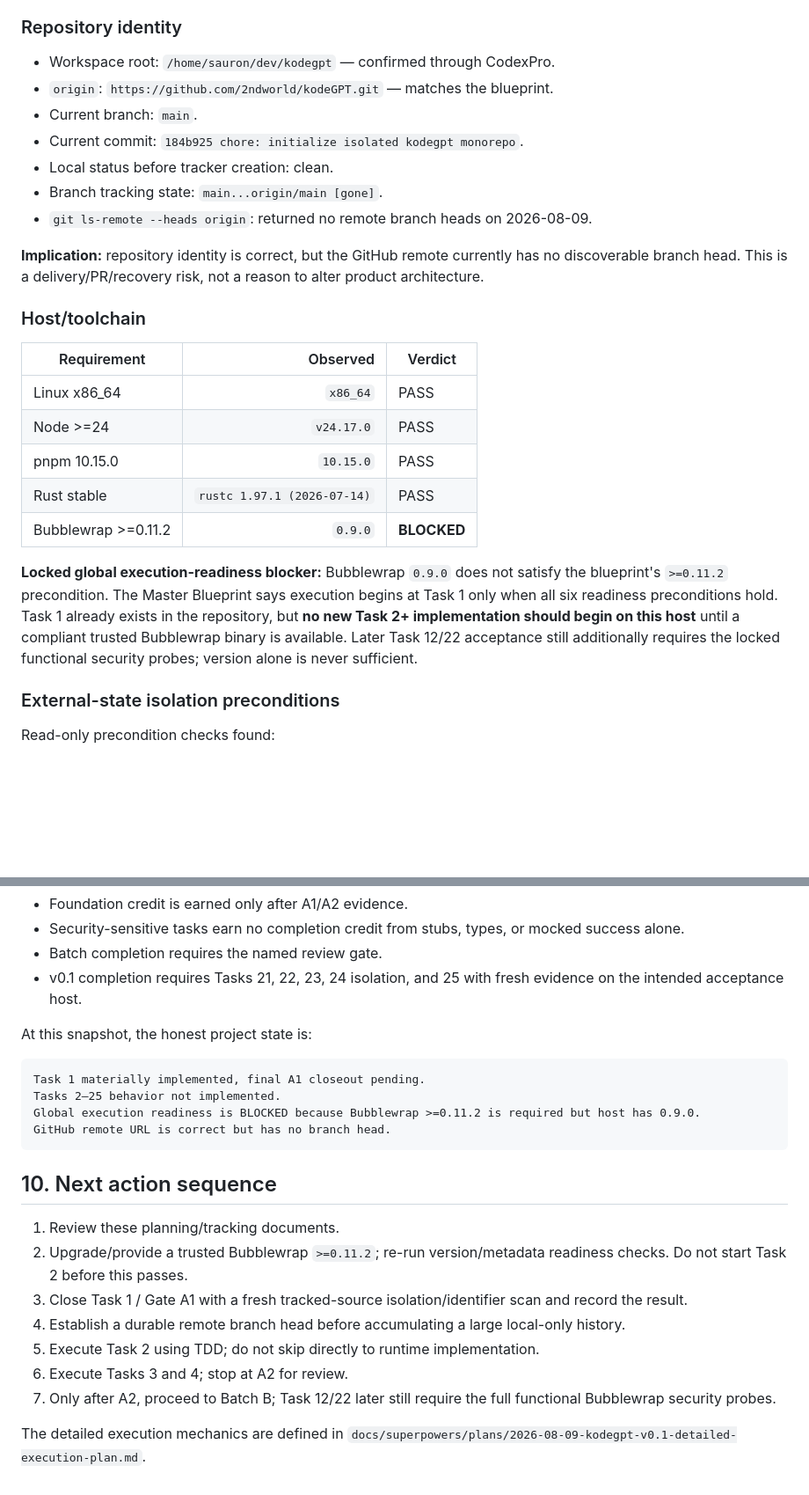
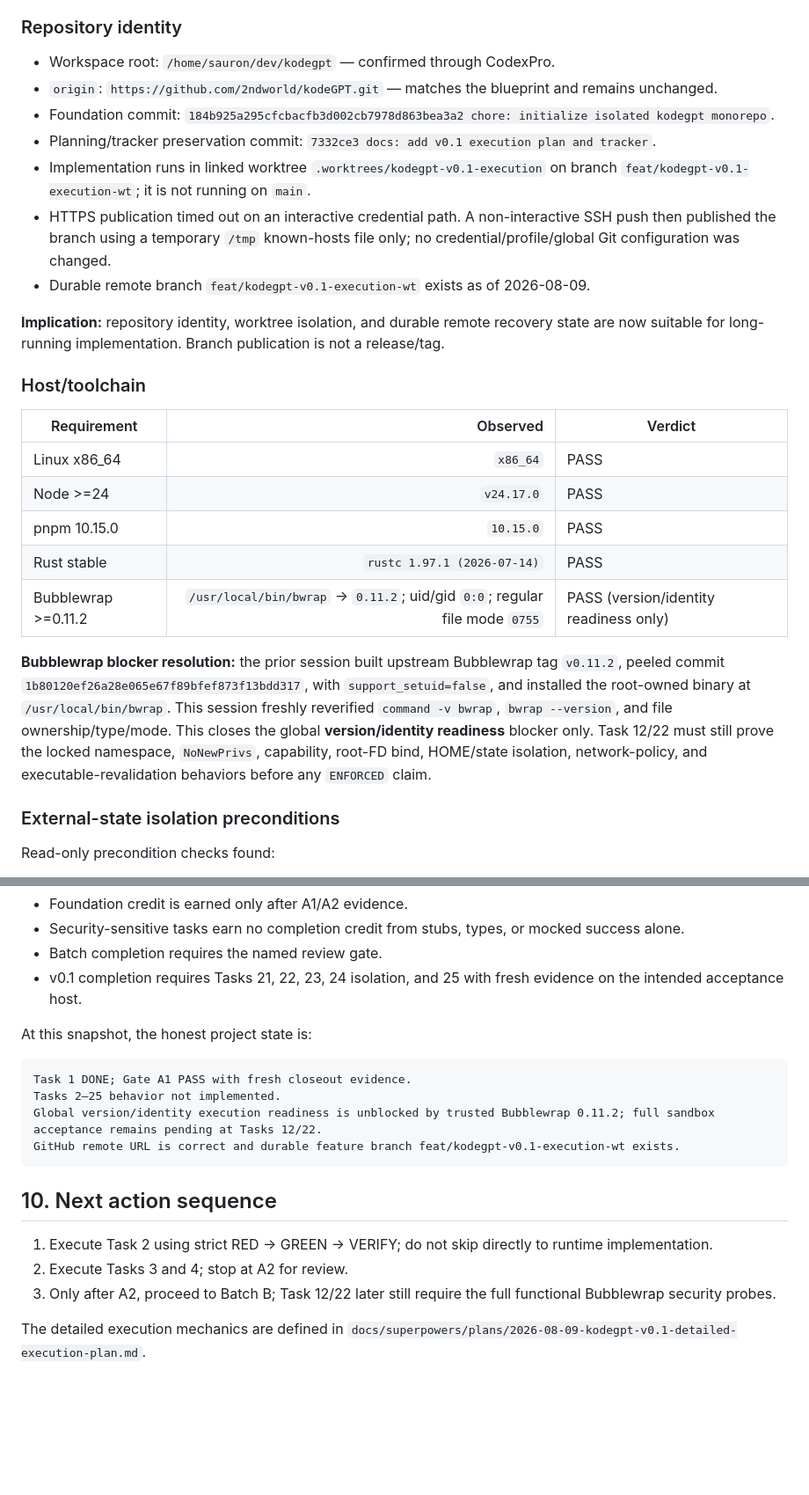
Before and after one commit to 2ndworld/kodeGPT, a Markdown page: docs/implementation/v0.1-execution-tracker.md, 2 parts joined by grey strips. Shown at 88% size. Drawn GitHub-style; blank space fills up the shorter version.

````diff
--- a/docs/implementation/v0.1-execution-tracker.md
+++ b/docs/implementation/v0.1-execution-tracker.md
@@ -24,14 +24,14 @@
 ### Repository identity
 
 - Workspace root: `/home/sauron/dev/kodegpt` — confirmed through CodexPro.
-- `origin`: `https://github.com/2ndworld/kodeGPT.git` — matches the blueprint.
-- Current branch: `main`.
-- Current commit: `184b925 chore: initialize isolated kodegpt monorepo`.
-- Local status before tracker creation: clean.
-- Branch tracking state: `main...origin/main [gone]`.
-- `git ls-remote --heads origin`: returned no remote branch heads on 2026-08-09.
+- `origin`: `https://github.com/2ndworld/kodeGPT.git` — matches the blueprint and remains unchanged.
+- Foundation commit: `184b925a295cfcbacfb3d002cb7978d863bea3a2 chore: initialize isolated kodegpt monorepo`.
+- Planning/tracker preservation commit: `7332ce3 docs: add v0.1 execution plan and tracker`.
+- Implementation runs in linked worktree `.worktrees/kodegpt-v0.1-execution` on branch `feat/kodegpt-v0.1-execution-wt`; it is not running on `main`.
+- HTTPS publication timed out on an interactive credential path. A non-interactive SSH push then published the branch using a temporary `/tmp` known-hosts file only; no credential/profile/global Git configuration was changed.
+- Durable remote branch `feat/kodegpt-v0.1-execution-wt` exists as of 2026-08-09.
 
-**Implication:** repository identity is correct, but the GitHub remote currently has no discoverable branch head. This is a delivery/PR/recovery risk, not a reason to alter product architecture.
+**Implication:** repository identity, worktree isolation, and durable remote recovery state are now suitable for long-running implementation. Branch publication is not a release/tag.
 
 ### Host/toolchain
 
@@ -41,9 +41,9 @@
 | Node >=24 | `v24.17.0` | PASS |
 | pnpm 10.15.0 | `10.15.0` | PASS |
 | Rust stable | `rustc 1.97.1 (2026-07-14)` | PASS |
-| Bubblewrap >=0.11.2 | `0.9.0` | **BLOCKED** |
+| Bubblewrap >=0.11.2 | `/usr/local/bin/bwrap` → `0.11.2`; uid/gid `0:0`; regular file mode `0755` | PASS (version/identity readiness only) |
 
-**Locked global execution-readiness blocker:** Bubblewrap `0.9.0` does not satisfy the blueprint's `>=0.11.2` precondition. The Master Blueprint says execution begins at Task 1 only when all six readiness preconditions hold. Task 1 already exists in the repository, but **no new Task 2+ implementation should begin on this host** until a compliant trusted Bubblewrap binary is available. Later Task 12/22 acceptance still additionally requires the locked functional security probes; version alone is never sufficient.
+**Bubblewrap blocker resolution:** the prior session built upstream Bubblewrap tag `v0.11.2`, peeled commit `1b80120ef26a28e065e67f89bfef873f13bdd317`, with `support_setuid=false`, and installed the root-owned binary at `/usr/local/bin/bwrap`. This session freshly reverified `command -v bwrap`, `bwrap --version`, and file ownership/type/mode. This closes the global **version/identity readiness** blocker only. Task 12/22 must still prove the locked namespace, `NoNewPrivs`, capability, root-FD bind, HOME/state isolation, network-policy, and executable-revalidation behaviors before any `ENFORCED` claim.
 
 ### External-state isolation preconditions
 
@@ -238,20 +256,16 @@ Avoid percentage-by-file-count. Use task/gate completion:
 At this snapshot, the honest project state is:
 
 ```text
-Task 1 materially implemented, final A1 closeout pending.
+Task 1 DONE; Gate A1 PASS with fresh closeout evidence.
 Tasks 2–25 behavior not implemented.
-Global execution readiness is BLOCKED because Bubblewrap >=0.11.2 is required but host has 0.9.0.
-GitHub remote URL is correct but has no branch head.
+Global version/identity execution readiness is unblocked by trusted Bubblewrap 0.11.2; full sandbox acceptance remains pending at Tasks 12/22.
+GitHub remote URL is correct and durable feature branch feat/kodegpt-v0.1-execution-wt exists.
 ```
 
 ## 10. Next action sequence
 
-1. Review these planning/tracking documents.
-2. Upgrade/provide a trusted Bubblewrap `>=0.11.2`; re-run version/metadata readiness checks. Do not start Task 2 before this passes.
-3. Close Task 1 / Gate A1 with a fresh tracked-source isolation/identifier scan and record the result.
-4. Establish a durable remote branch head before accumulating a large local-only history.
-5. Execute Task 2 using TDD; do not skip directly to runtime implementation.
-6. Execute Tasks 3 and 4; stop at A2 for review.
-7. Only after A2, proceed to Batch B; Task 12/22 later still require the full functional Bubblewrap security probes.
+1. Execute Task 2 using strict RED → GREEN → VERIFY; do not skip directly to runtime implementation.
+2. Execute Tasks 3 and 4; stop at A2 for review.
+3. Only after A2, proceed to Batch B; Task 12/22 later still require the full functional Bubblewrap security probes.
 
 The detailed execution mechanics are defined in `docs/superpowers/plans/2026-08-09-kodegpt-v0.1-detailed-execution-plan.md`.
````
Also changed, not shown: other parts of docs/implementation/v0.1-execution-tracker.md (+42 -24 lines).
